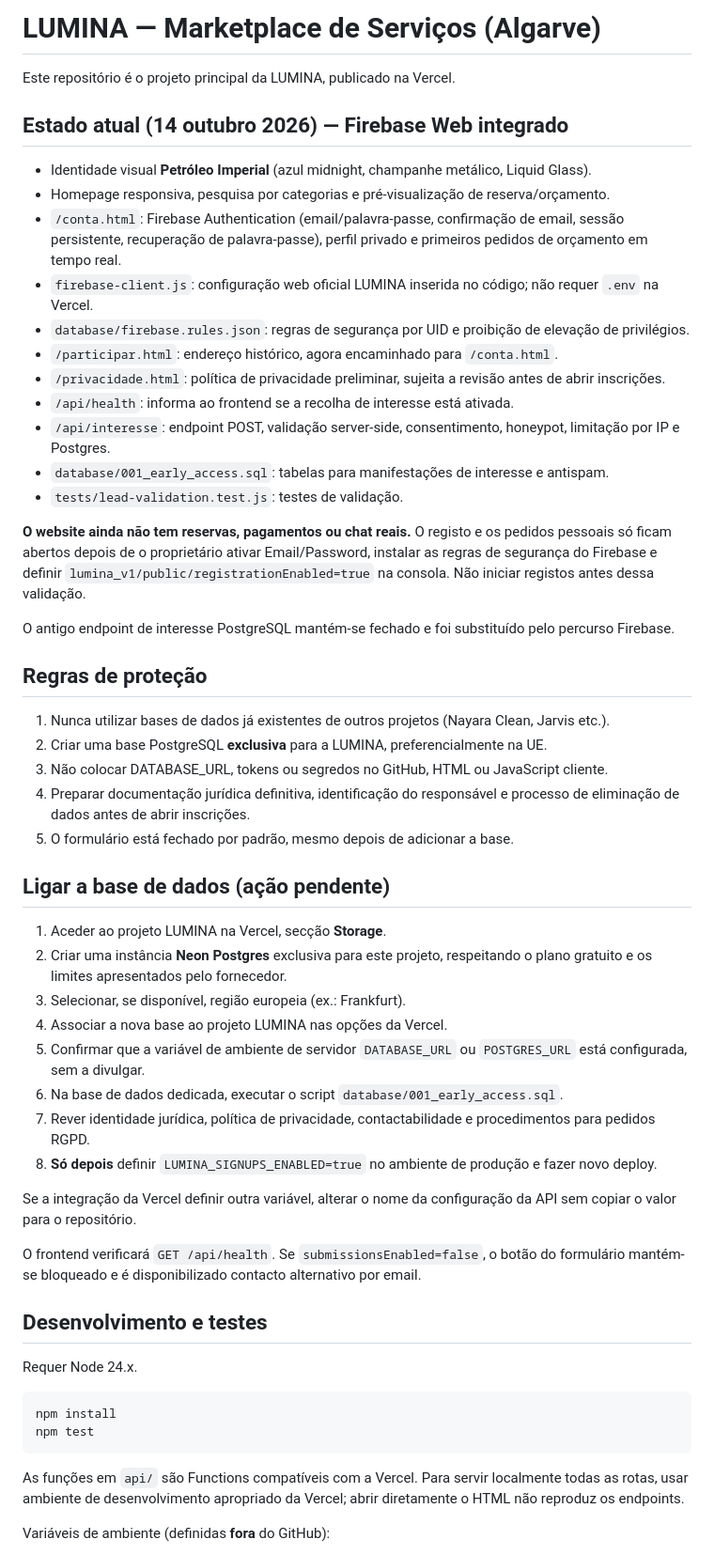
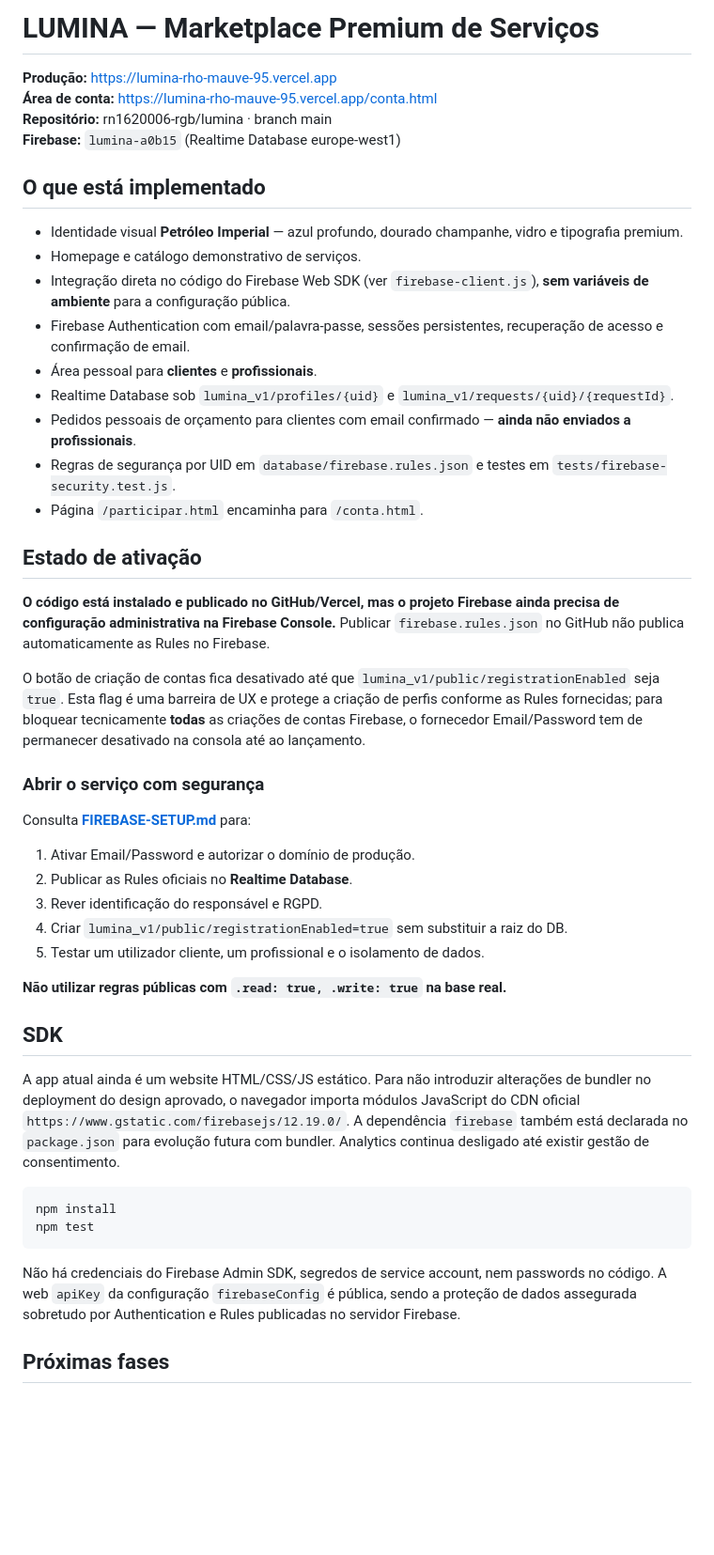
Before and after one commit to rn1620006-rgb/lumina, a Markdown page: README.md, the part around one of its changes. Shown at 94% size. Rendered like a GitHub page; blank space fills up the shorter version.

Commit message:
docs: finalizar migração Firebase sem PostgreSQL

````diff
--- a/README.md
+++ b/README.md
@@ -1,58 +1,49 @@
-# LUMINA — Marketplace de Serviços (Algarve)
+# LUMINA — Marketplace Premium de Serviços
 
-Este repositório é o projeto principal da LUMINA, publicado na Vercel.
+**Produção:** https://lumina-rho-mauve-95.vercel.app
+**Área de conta:** https://lumina-rho-mauve-95.vercel.app/conta.html
+**Repositório:** rn1620006-rgb/lumina · branch main
+**Firebase:** `lumina-a0b15` (Realtime Database europe-west1)
 
-## Estado atual (14 outubro 2026) — Firebase Web integrado
+## O que está implementado
 
-- Identidade visual **Petróleo Imperial** (azul midnight, champanhe metálico, Liquid Glass).
-- Homepage responsiva, pesquisa por categorias e pré-visualização de reserva/orçamento.
-- `/conta.html`: Firebase Authentication (email/palavra-passe, confirmação de email, sessão persistente, recuperação de palavra-passe), perfil privado e primeiros pedidos de orçamento em tempo real.
-- `firebase-client.js`: configuração web oficial LUMINA inserida no código; não requer `.env` na Vercel.
-- `database/firebase.rules.json`: regras de segurança por UID e proibição de elevação de privilégios.
-- `/participar.html`: endereço histórico, agora encaminhado para `/conta.html`.
-- `/privacidade.html`: política de privacidade preliminar, sujeita a revisão antes de abrir inscrições.
-- `/api/health`: informa ao frontend se a recolha de interesse está ativada.
-- `/api/interesse`: endpoint POST, validação server-side, consentimento, honeypot, limitação por IP e Postgres.
-- `database/001_early_access.sql`: tabelas para manifestações de interesse e antispam.
-- `tests/lead-validation.test.js`: testes de validação.
+- Identidade visual **Petróleo Imperial** — azul profundo, dourado champanhe, vidro e tipografia premium.
+- Homepage e catálogo demonstrativo de serviços.
+- Integração direta no código do Firebase Web SDK (ver `firebase-client.js`), **sem variáveis de ambiente** para a configuração pública.
+- Firebase Authentication com email/palavra-passe, sessões persistentes, recuperação de acesso e confirmação de email.
+- Área pessoal para **clientes** e **profissionais**.
+- Realtime Database sob `lumina_v1/profiles/{uid}` e `lumina_v1/requests/{uid}/{requestId}`.
+- Pedidos pessoais de orçamento para clientes com email confirmado — **ainda não enviados a profissionais**.
+- Regras de segurança por UID em `database/firebase.rules.json` e testes em `tests/firebase-security.test.js`.
+- Página `/participar.html` encaminha para `/conta.html`.
 
-**O website ainda não tem reservas, pagamentos ou chat reais.** O registo e os pedidos pessoais só ficam abertos depois de o proprietário ativar Email/Password, instalar as regras de segurança do Firebase e definir `lumina_v1/public/registrationEnabled=true` na consola. Não iniciar registos antes dessa validação.
+## Estado de ativação
 
-O antigo endpoint de interesse PostgreSQL mantém-se fechado e foi substituído pelo percurso Firebase.
+**O código está instalado e publicado no GitHub/Vercel, mas o projeto Firebase ainda precisa de configuração administrativa na Firebase Console.** Publicar `firebase.rules.json` no GitHub não publica automaticamente as Rules no Firebase.
 
-## Regras de proteção
+O botão de criação de contas fica desativado até que `lumina_v1/public/registrationEnabled` seja `true`. Esta flag é uma barreira de UX e protege a criação de perfis conforme as Rules fornecidas; para bloquear tecnicamente **todas** as criações de contas Firebase, o fornecedor Email/Password tem de permanecer desativado na consola até ao lançamento.
 
-1. Nunca utilizar bases de dados já existentes de outros projetos (Nayara Clean, Jarvis etc.).
-2. Criar uma base PostgreSQL **exclusiva** para a LUMINA, preferencialmente na UE.
-3. Não colocar DATABASE_URL, tokens ou segredos no GitHub, HTML ou JavaScript cliente.
-4. Preparar documentação jurídica definitiva, identificação do responsável e processo de eliminação de dados antes de abrir inscrições.
-5. O formulário está fechado por padrão, mesmo depois de adicionar a base.
+### Abrir o serviço com segurança
 
-## Ligar a base de dados (ação pendente)
+Consulta **[FIREBASE-SETUP.md](FIREBASE-SETUP.md)** para:
+1. Ativar Email/Password e autorizar o domínio de produção.
+2. Publicar as Rules oficiais no **Realtime Database**.
+3. Rever identificação do responsável e RGPD.
+4. Criar `lumina_v1/public/registrationEnabled=true` sem substituir a raiz do DB.
+5. Testar um utilizador cliente, um profissional e o isolamento de dados.
 
-1. Aceder ao projeto LUMINA na Vercel, secção **Storage**.
-2. Criar uma instância **Neon Postgres** exclusiva para este projeto, respeitando o plano gratuito e os limites apresentados pelo fornecedor.
-3. Selecionar, se disponível, região europeia (ex.: Frankfurt).
-4. Associar a nova base ao projeto LUMINA nas opções da Vercel.
-5. Confirmar que a variável de ambiente de servidor `DATABASE_URL` ou `POSTGRES_URL` está configurada, sem a divulgar.
-6. Na base de dados dedicada, executar o script `database/001_early_access.sql`.
-7. Rever identidade jurídica, política de privacidade, contactabilidade e procedimentos para pedidos RGPD.
-8. **Só depois** definir `LUMINA_SIGNUPS_ENABLED=true` no ambiente de produção e fazer novo deploy.
+**Não utilizar regras públicas com `.read: true, .write: true` na base real.**
 
-Se a integração da Vercel definir outra variável, alterar o nome da configuração da API sem copiar o valor para o repositório.
+## SDK
 
-O frontend verificará `GET /api/health`. Se `submissionsEnabled=false`, o botão do formulário mantém-se bloqueado e é disponibilizado contacto alternativo por email.
-
-## Desenvolvimento e testes
-
-Requer Node 24.x.
+A app atual ainda é um website HTML/CSS/JS estático. Para não introduzir alterações de bundler no deployment do design aprovado, o navegador importa módulos JavaScript do CDN oficial `https://www.gstatic.com/firebasejs/12.19.0/`. A dependência `firebase` também está declarada no `package.json` para evolução futura com bundler. Analytics continua desligado até existir gestão de consentimento.
 
 ```sh
 npm install
 npm test
 ```
 
-As funções em `api/` são Functions compatíveis com a Vercel. Para servir localmente todas as rotas, usar ambiente de desenvolvimento apropriado da Vercel; abrir diretamente o HTML não reproduz os endpoints.
+Não há credenciais do Firebase Admin SDK, segredos de service account, nem passwords no código. A web `apiKey` da configuração `firebaseConfig` é pública, sendo a proteção de dados assegurada sobretudo por Authentication e Rules publicadas no servidor Firebase.
 
-Variáveis de ambiente (definidas **fora** do GitHub):
+## Próximas fases
 
````
Also changed, not shown: other parts of README.md (+6 -16 lines).
